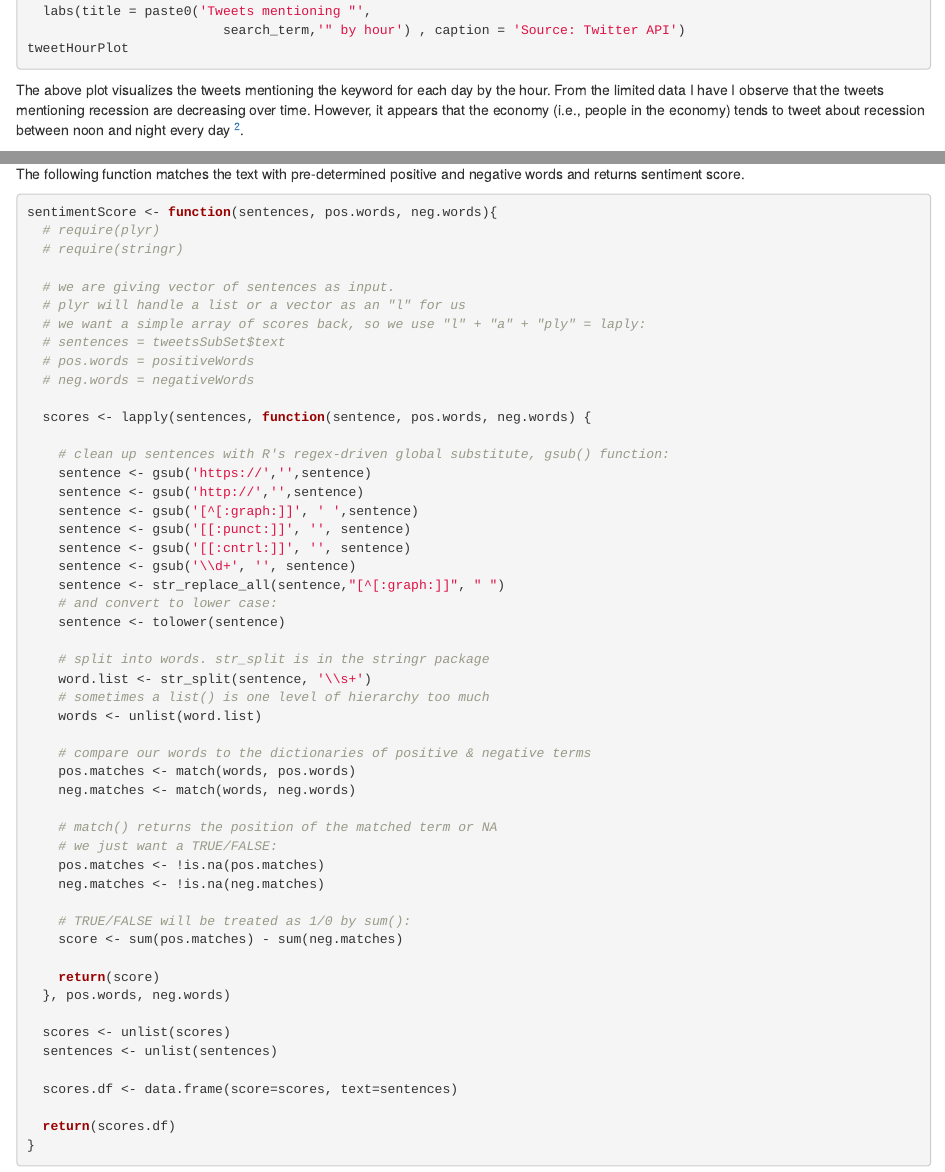
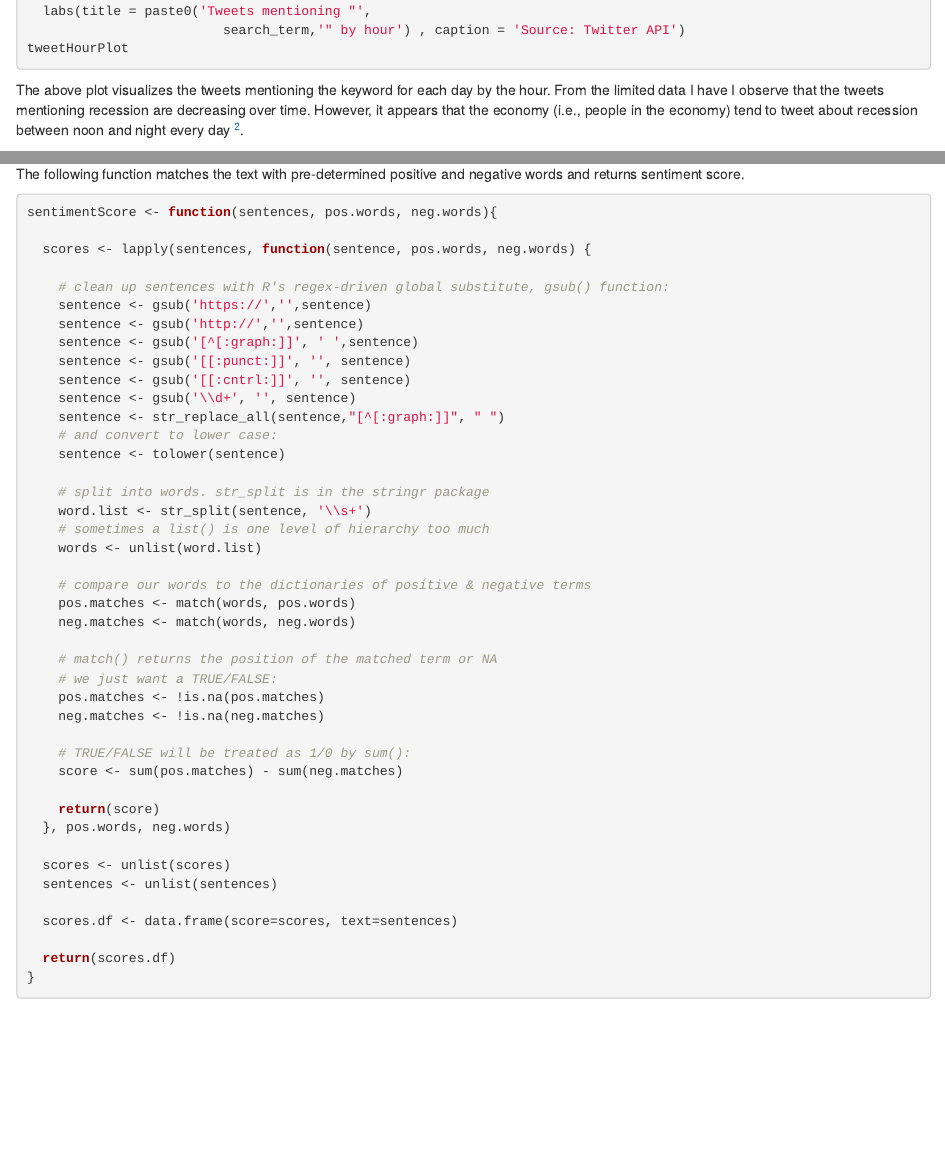
Before and after one commit to DineshPoddaturi/TwitterSentimentAnalysis, an R Markdown document (report.Rmd): the page in a window 1100 px wide, from 2250 px down, and a second part further down, joined at a grey line. Rendered offline with R 4.5, knitr and Pandoc, with nearby package versions.

Commit message:
Report updated

````diff
--- a/report.Rmd
+++ b/report.Rmd
@@ -143,7 +143,7 @@ tweetHourPlot
   \includegraphics[width=1\linewidth]{images/tweetsByHour.png}
 \end{figure}
 
-The above plot visualizes the tweets mentioning the keyword for each day by the hour. From the limited data I have I observe that the tweets mentioning recession are decreasing over time. However, it appears that the economy (i.e., people in the economy) tends to tweet about recession between noon and night every day ^[The peaks in the above plot are indicative of those time-stamps].
+The above plot visualizes the tweets mentioning the keyword for each day by the hour. From the limited data I have I observe that the tweets mentioning recession are decreasing over time. However, it appears that the economy (i.e., people in the economy) tend to tweet about recession between noon and night every day ^[The peaks in the above plot are indicative of those time-stamps].
 
 ## Sentiment Analysis
 
@@ -168,15 +168,6 @@ The following function matches the text with pre-determined positive and negativ
 ```{r eval= FALSE}
 
 sentimentScore <- function(sentences, pos.words, neg.words){
-  # require(plyr)
-  # require(stringr)
-
-  # we are giving vector of sentences as input.
-  # plyr will handle a list or a vector as an "l" for us
-  # we want a simple array of scores back, so we use "l" + "a" + "ply" = laply:
-  # sentences = tweetsSubSet$text
-  # pos.words = positiveWords
-  # neg.words = negativeWords
 
   scores <- lapply(sentences, function(sentence, pos.words, neg.words) {
 
````
Also changed, not shown: Natural Language Processing and Sentiment Analysis BKP.pdf (added), Natural Language Processing and Sentiment Analysis.pdf, report.Rmd (2 more changed lines).
